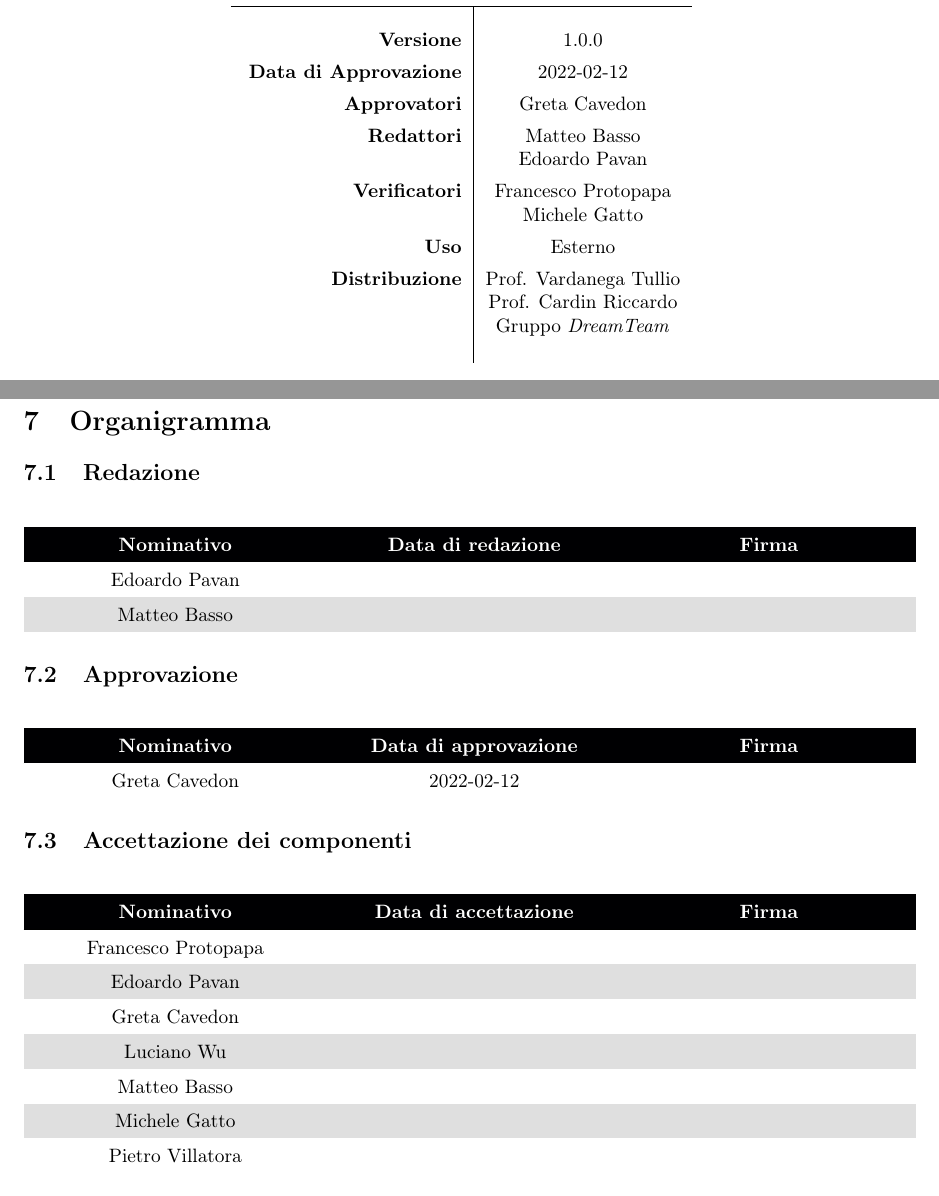
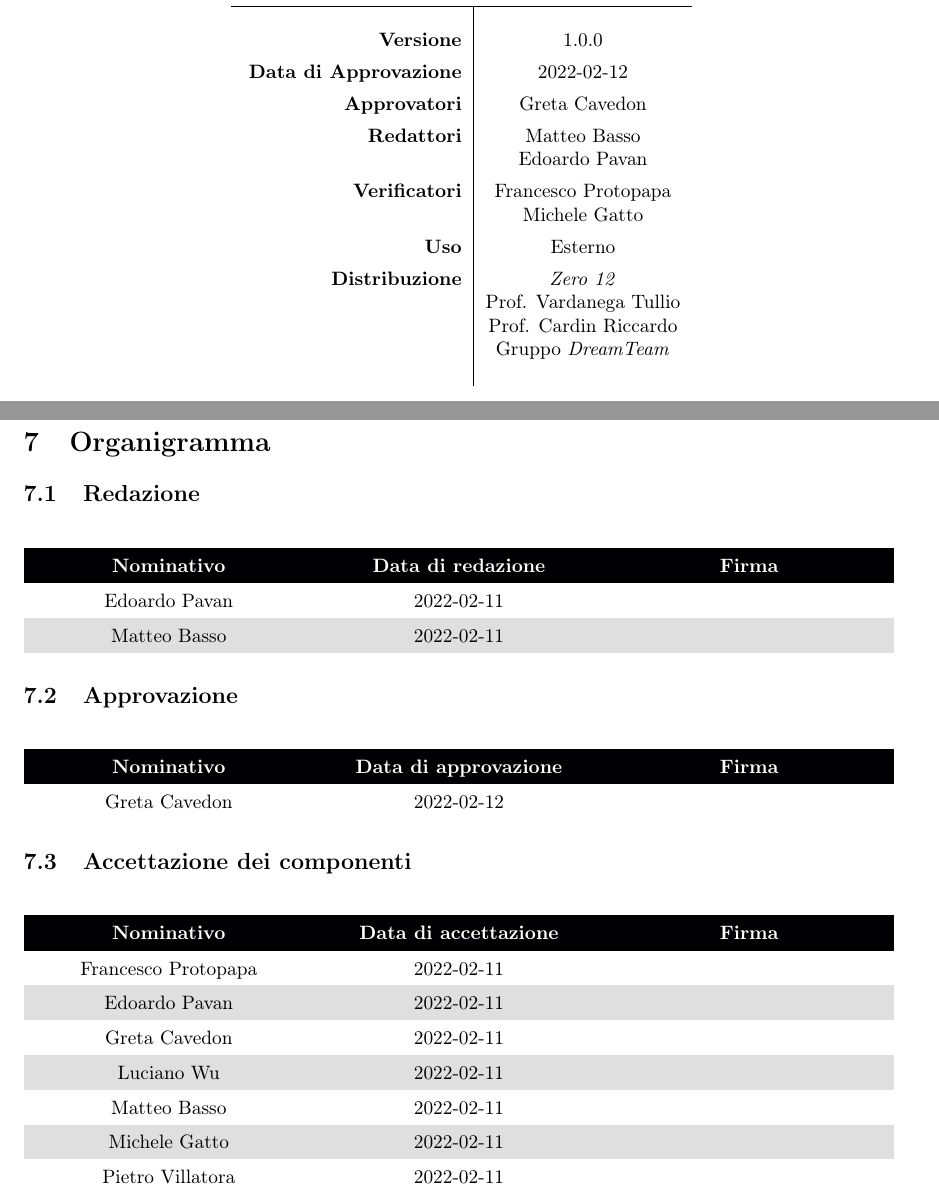
Before and after one commit to DreamTeamSWE/Documenti, a LaTeX document (piano_di_progetto/piano_di_progetto.tex, which reads piano_di_progetto/Intro.tex, piano_di_progetto/Sezioni/Organigramma.tex): two parts of pages 1 and 60 of 60, joined at a grey line, cut so that both start at the same text. Compiled offline with pdfLaTeX.

Commit message:
PdP approvato

```diff
--- a/piano_di_progetto/Intro.tex
+++ b/piano_di_progetto/Intro.tex
@@ -22,7 +22,8 @@
 \textbf{Verificatori} & \FP{} \\ \rule{0pt}{2ex}
 & \MG{} \\ \rule{0pt}{3ex}
 \textbf{Uso} & Esterno \\ \rule{0pt}{3ex}
-\textbf{Distribuzione} & Prof. Vardanega Tullio \\ \rule{0pt}{2ex}
+\textbf{Distribuzione} & \textit{Zero 12} \\ \rule{0pt}{2ex}
+& Prof. Vardanega Tullio \\ \rule{0pt}{2ex}
 & Prof. Cardin Riccardo \\ \rule{0pt}{2ex}
 & Gruppo \textit{DreamTeam} \\ \rule{0pt}{0.1cm}
 \end{tabular} \\ [0.5cm]
--- a/piano_di_progetto/Sezioni/Organigramma.tex
+++ b/piano_di_progetto/Sezioni/Organigramma.tex
@@ -4,11 +4,11 @@
 \begin{table}[H]
 \rowcolors{2}{gray!25}{white}
 \renewcommand{\arraystretch}{1.5}
-\begin{tabular}{m{0.32\textwidth}<\centering m{0.31\textwidth}<\centering m{0.31\textwidth}<\centering}
+\begin{tabular}{m{0.305\textwidth}<\centering m{0.305\textwidth}<\centering m{0.305\textwidth}<\centering}
 \rowcolor{darkblue} \textcolor{white}{\textbf{Nominativo}} &  \textcolor{white}{\textbf{Data di redazione}} &  \textcolor{white}{\textbf{Firma}}  \\
 \hline
-Edoardo Pavan &  &\\
-Matteo Basso & & \\
+Edoardo Pavan & 2022-02-11 &\\
+Matteo Basso & 2022-02-11 & \\
 \end{tabular}
 \end{table}
 
@@ -16,7 +16,7 @@ Matteo Basso & & \\
 \begin{table}[H]
 \rowcolors{2}{gray!25}{white}
 \renewcommand{\arraystretch}{1.5}
-\begin{tabular}{m{0.32\textwidth}<\centering m{0.31\textwidth}<\centering m{0.31\textwidth}<\centering}
+\begin{tabular}{m{0.305\textwidth}<\centering m{0.305\textwidth}<\centering m{0.305\textwidth}<\centering}
 \rowcolor{darkblue} \textcolor{white}{\textbf{Nominativo}} &  \textcolor{white}{\textbf{Data di approvazione}} &  \textcolor{white}{\textbf{Firma}}  \\
 \hline
 Greta Cavedon & 2022-02-12 & \\
@@ -27,15 +27,15 @@ Greta Cavedon & 2022-02-12 & \\
 \begin{table}[H]
 \rowcolors{2}{gray!25}{white}
 \renewcommand{\arraystretch}{1.5}
-\begin{tabular}{m{0.32\textwidth}<\centering m{0.31\textwidth}<\centering m{0.31\textwidth}<\centering}
+\begin{tabular}{m{0.305\textwidth}<\centering m{0.305\textwidth}<\centering m{0.305\textwidth}<\centering}
 \rowcolor{darkblue} \textcolor{white}{\textbf{Nominativo}} &  \textcolor{white}{\textbf{Data di accettazione}} &  \textcolor{white}{\textbf{Firma}}  \\
 \hline
-Francesco Protopapa &  &\\
-Edoardo Pavan & & \\
-Greta Cavedon & & \\
-Luciano Wu & & \\
-Matteo Basso & & \\
-Michele Gatto & & \\
-Pietro Villatora & & \\
+Francesco Protopapa & 2022-02-11 &\\
+Edoardo Pavan & 2022-02-11 & \\
+Greta Cavedon & 2022-02-11 & \\
+Luciano Wu & 2022-02-11 & \\
+Matteo Basso & 2022-02-11 & \\
+Michele Gatto & 2022-02-11 & \\
+Pietro Villatora & 2022-02-11 & \\
 \end{tabular}
 \end{table}
```
Also changed, not shown: piano_di_progetto/Sezioni/RegistroModifiche.tex (+1 -1 lines), piano_di_progetto/piano_di_progetto.pdf.
